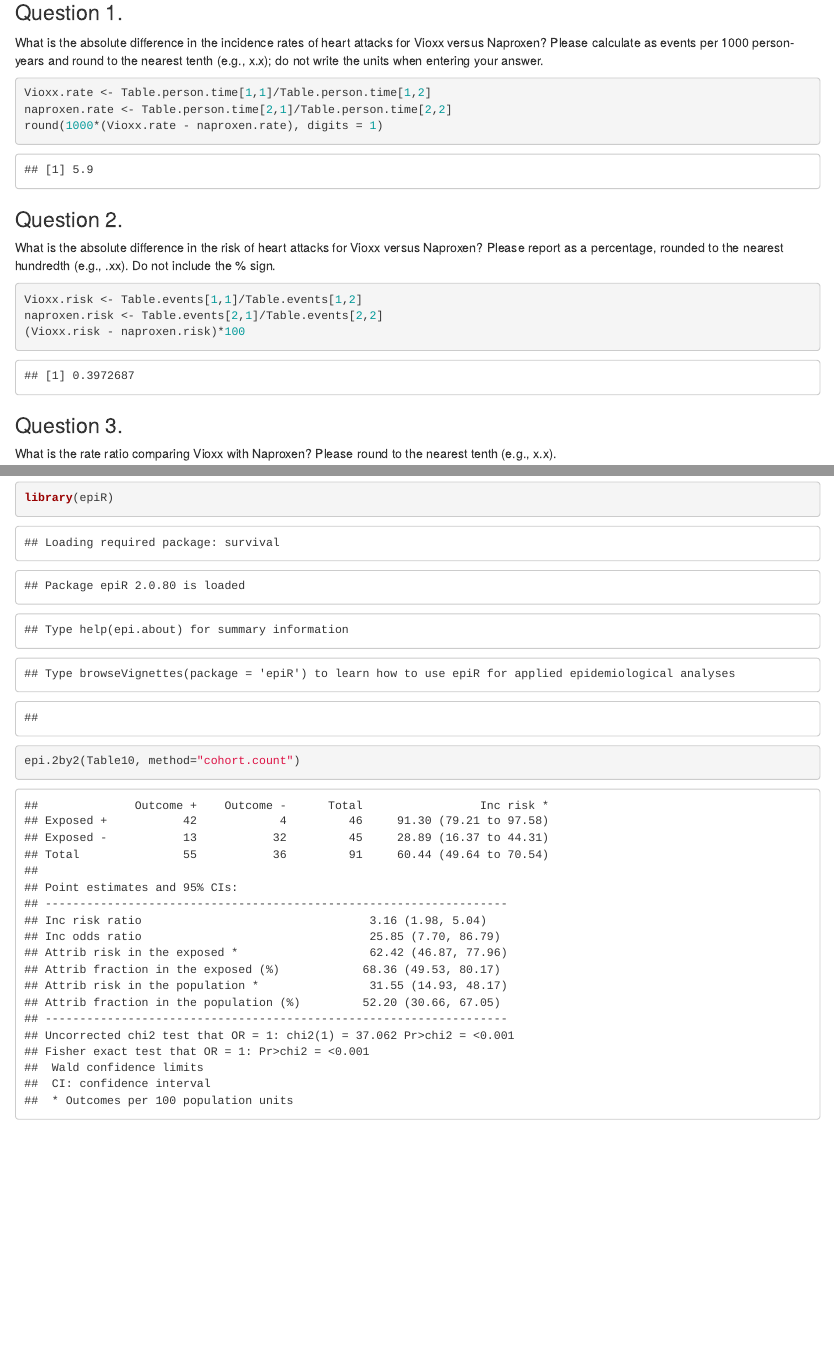
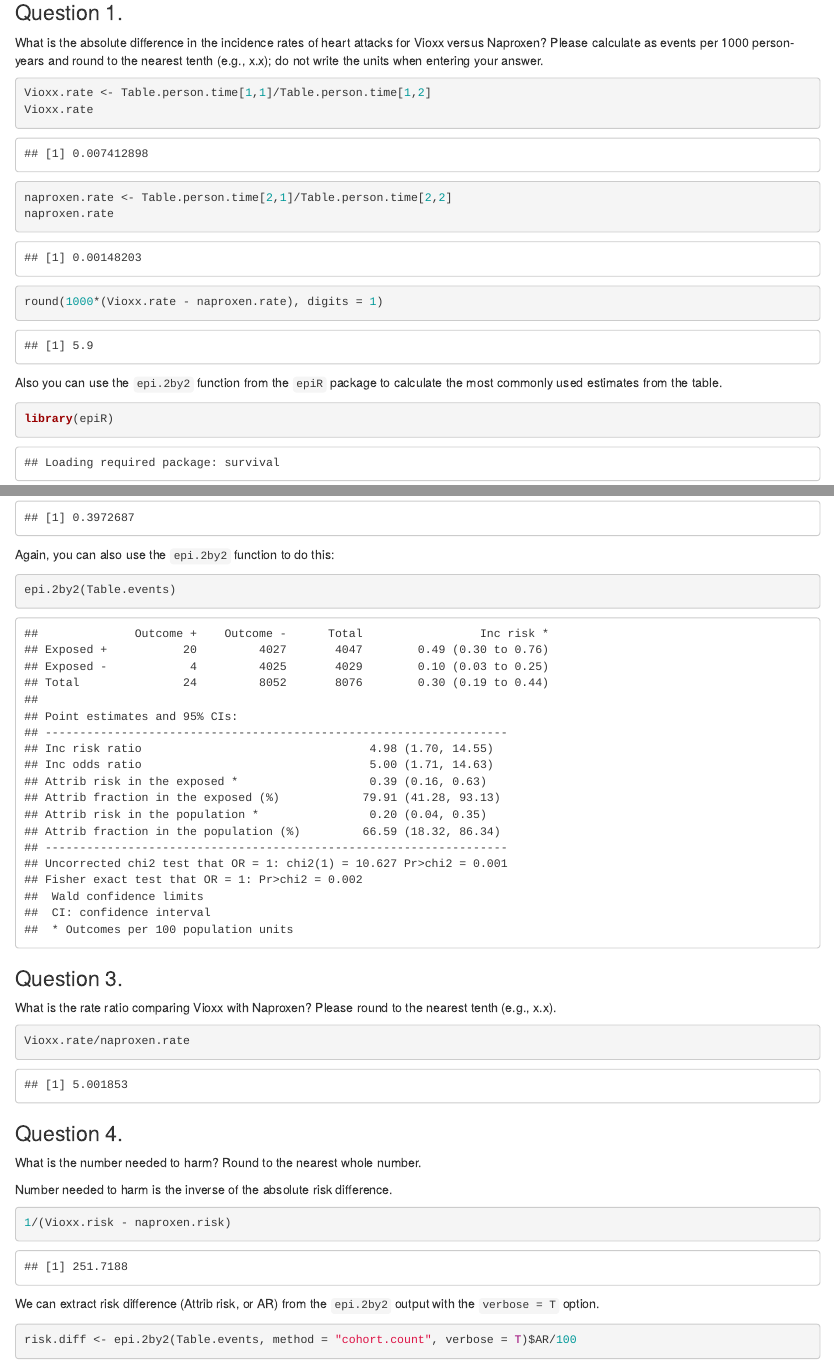
Before and after one commit to mching/bearded-sansa, an R Markdown document (week2/homework2.Rmd): the page in a window 1100 px wide, from 490 px down, and a second part further down, joined at a grey line. Rendered offline with R 4.5, knitr and Pandoc, with nearby package versions; some code elsewhere in the file could not run offline.

Commit message:
add epiR examples

````diff
--- a/week2/homework2.Rmd
+++ b/week2/homework2.Rmd
@@ -20,6 +20,13 @@
 
 ```{r}
 Vioxx.rate <- Table.person.time[1,1]/Table.person.time[1,2]
+Vioxx.rate
 naproxen.rate <- Table.person.time[2,1]/Table.person.time[2,2]
+naproxen.rate
 round(1000*(Vioxx.rate - naproxen.rate), digits = 1)
 ```
+
+Also you can use the `epi.2by2` function from the `epiR` package to calculate the most commonly used estimates from the table.
+
+```{r}
+library(epiR)
@@ -31,6 +41,12 @@
 Vioxx.risk <- Table.events[1,1]/Table.events[1,2]
 naproxen.risk <- Table.events[2,1]/Table.events[2,2]
 (Vioxx.risk - naproxen.risk)*100
+```
+
+Again, you can also use the `epi.2by2` function to do this:
+
+```{r}
+epi.2by2(Table.events)
 ```
 
 ### Question 3.
@@ -46,3 +62,10 @@
 Number needed to harm is the inverse of the absolute risk difference.
 ```{r}
 1/(Vioxx.risk - naproxen.risk)
+```
+
+We can extract risk difference (Attrib risk, or AR) from the `epi.2by2` output with the `verbose = T` option.
+
+```{r}
+risk.diff <- epi.2by2(Table.events, method = "cohort.count", verbose = T)$AR/100
+risk.diff
````
Also changed, not shown: week2/homework2.Rmd (4 more changed lines).
